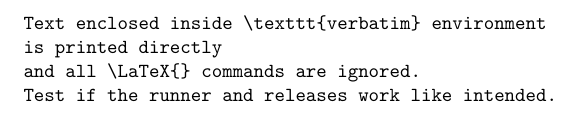
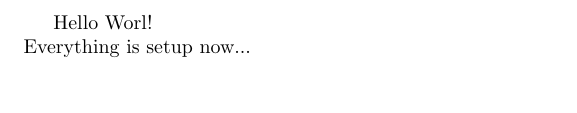
Before and after one commit to MixColumns/BDSM-Booklet, a LaTeX document (main.tex): part of the page, cut at the place of the change. Compiled offline with pdfLaTeX.

Commit message:
Update main.tex
Hello World!

```diff
--- a/main.tex
+++ b/main.tex
@@ -8,10 +8,6 @@
 %%%%%%%%%%%%%%%%%%%%%%%%%%%%%%%%%%%%%%%%%%%%%%%%%%%%%%%%%%%%%%%
 \documentclass{article}
 \begin{document}
-\begin{verbatim}
-Text enclosed inside \texttt{verbatim} environment
-is printed directly
-and all \LaTeX{} commands are ignored.
-Test if the runner and releases work like intended.
-\end{verbatim}
+Hello Worl!\\
+Everything is setup now...
 \end{document}
```
